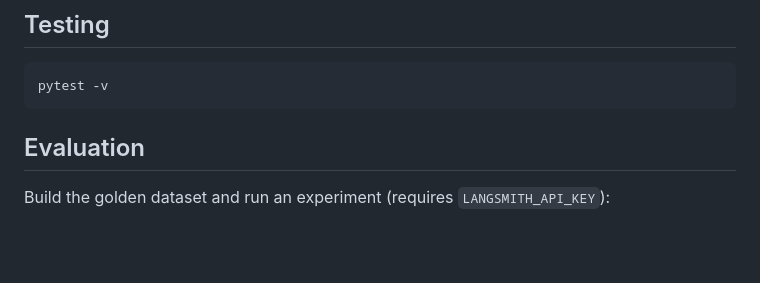
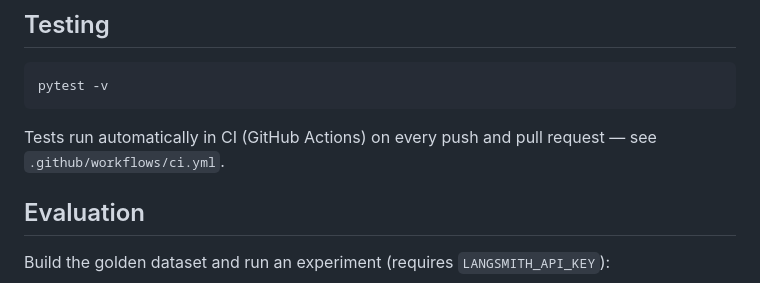
Before and after one commit to jasalazar/production-grade-rag-app, a Markdown page: README.md, the part around one of its changes. Drawn GitHub-style; blank space fills up the shorter version.

````diff
--- a/README.md
+++ b/README.md
@@ -104,6 +106,8 @@ Then open http://127.0.0.1:8001/ — ask questions in the chat panel, or add doc
 pytest -v
 ```
 
+Tests run automatically in CI (GitHub Actions) on every push and pull request — see `.github/workflows/ci.yml`.
+
 ## Evaluation
 
 Build the golden dataset and run an experiment (requires `LANGSMITH_API_KEY`):
````
Also changed, not shown: other parts of README.md (+2 -0 lines).
